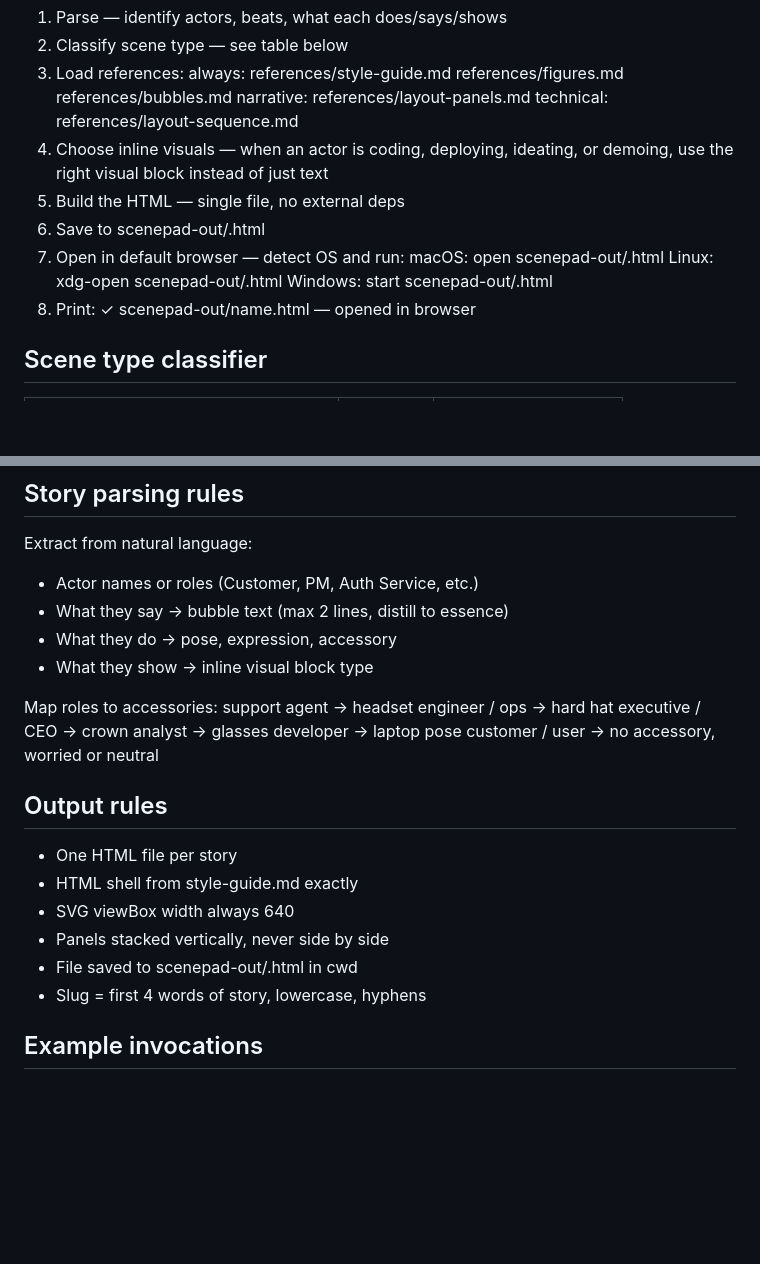
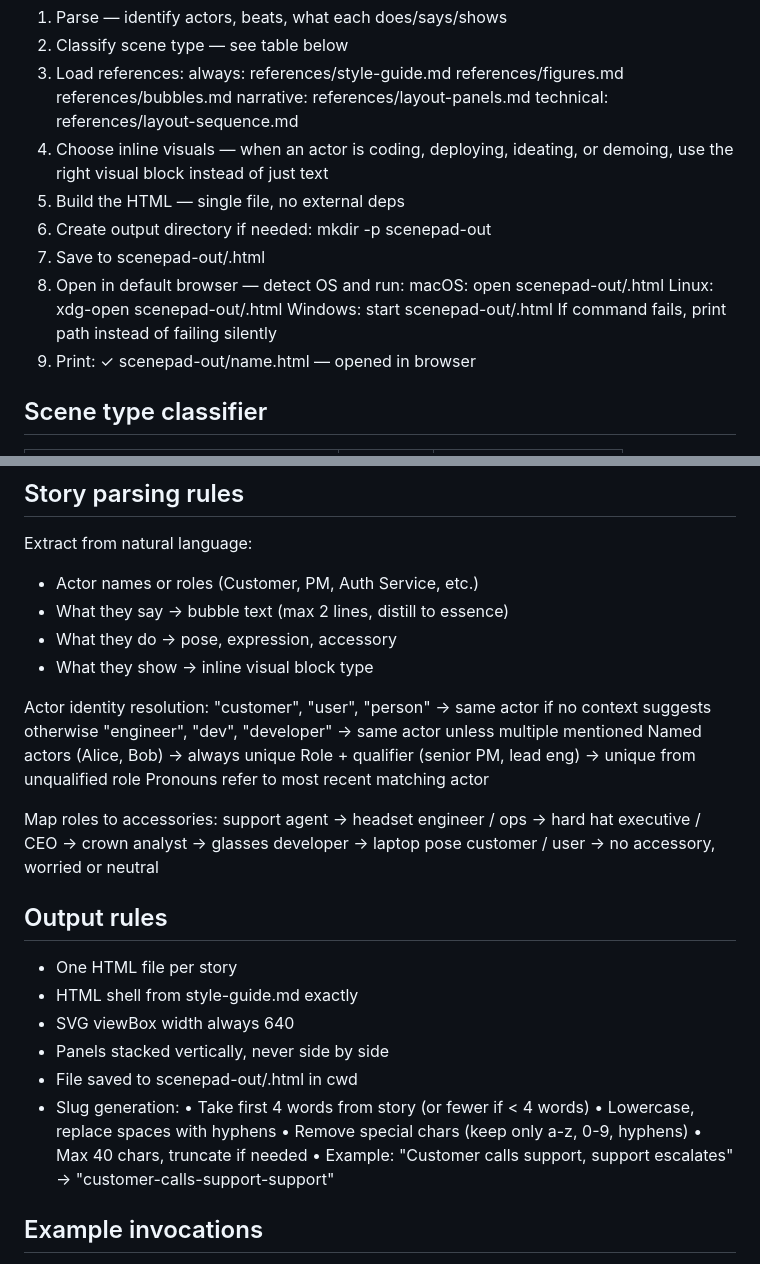
Before and after one commit to suryanox/scenepad, a Markdown page: SKILL.md, 2 parts joined by grey strips. Rendered like a GitHub page; blank space fills up the shorter version.

Commit message:
upload skill

```diff
--- a/SKILL.md
+++ b/SKILL.md
@@ -39,12 +39,14 @@ Opens in any browser. No dependencies. Screenshot-ready.
 4. Choose inline visuals — when an actor is coding, deploying, ideating,
    or demoing, use the right visual block instead of just text
 5. Build the HTML — single file, no external deps
-6. Save to scenepad-out/<slug>.html
-7. Open in default browser — detect OS and run:
+6. Create output directory if needed: mkdir -p scenepad-out
+7. Save to scenepad-out/<slug>.html
+8. Open in default browser — detect OS and run:
      macOS:   open scenepad-out/<slug>.html
      Linux:   xdg-open scenepad-out/<slug>.html
      Windows: start scenepad-out/<slug>.html
-8. Print: ✓ scenepad-out/name.html — opened in browser
+   If command fails, print path instead of failing silently
+9. Print: ✓ scenepad-out/name.html — opened in browser
 
 ## Scene type classifier
 
@@ -84,6 +86,13 @@ Extract from natural language:
 - What they do → pose, expression, accessory
 - What they show → inline visual block type
 
+Actor identity resolution:
+  "customer", "user", "person" → same actor if no context suggests otherwise
+  "engineer", "dev", "developer" → same actor unless multiple mentioned
+  Named actors (Alice, Bob) → always unique
+  Role + qualifier (senior PM, lead eng) → unique from unqualified role
+  Pronouns refer to most recent matching actor
+
 Map roles to accessories:
   support agent     → headset
   engineer / ops    → hard hat
@@ -99,7 +108,12 @@ Map roles to accessories:
 - SVG viewBox width always 640
 - Panels stacked vertically, never side by side
 - File saved to scenepad-out/<slug>.html in cwd
-- Slug = first 4 words of story, lowercase, hyphens
+- Slug generation:
+  • Take first 4 words from story (or fewer if < 4 words)
+  • Lowercase, replace spaces with hyphens
+  • Remove special chars (keep only a-z, 0-9, hyphens)
+  • Max 40 chars, truncate if needed
+  • Example: "Customer calls support, support escalates" → "customer-calls-support-support"
 
 ## Example invocations
 
```
